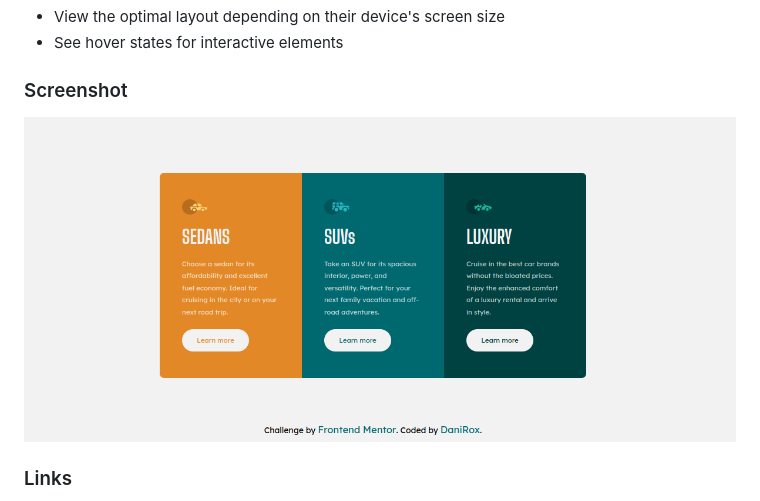
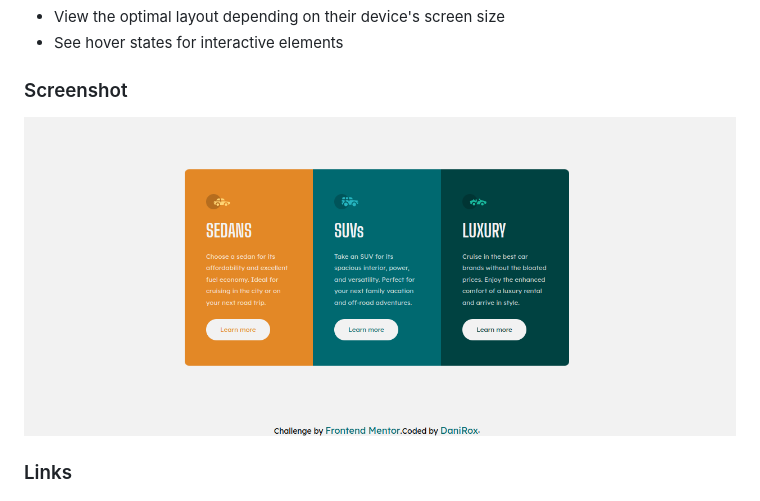
Before and after one commit to DaniRox/Componente-de-tarjeta, a Markdown page: README.md, the part around the change. Rendered like a GitHub page; pictures changed too: images/Captura de pantalla -2023-07-03 13-22-08.png (deleted), images/Captura.png (added).

```diff
--- a/README.md
+++ b/README.md
@@ -26,7 +26,7 @@ Users should be able to:
 
 ### Screenshot
 
-![](./images/Captura%20de%20pantalla%20-2023-07-03%2013-22-08.png)
+![](./images/Captura.png)
 
 
 
```
Also changed, not shown: 3 other files.
